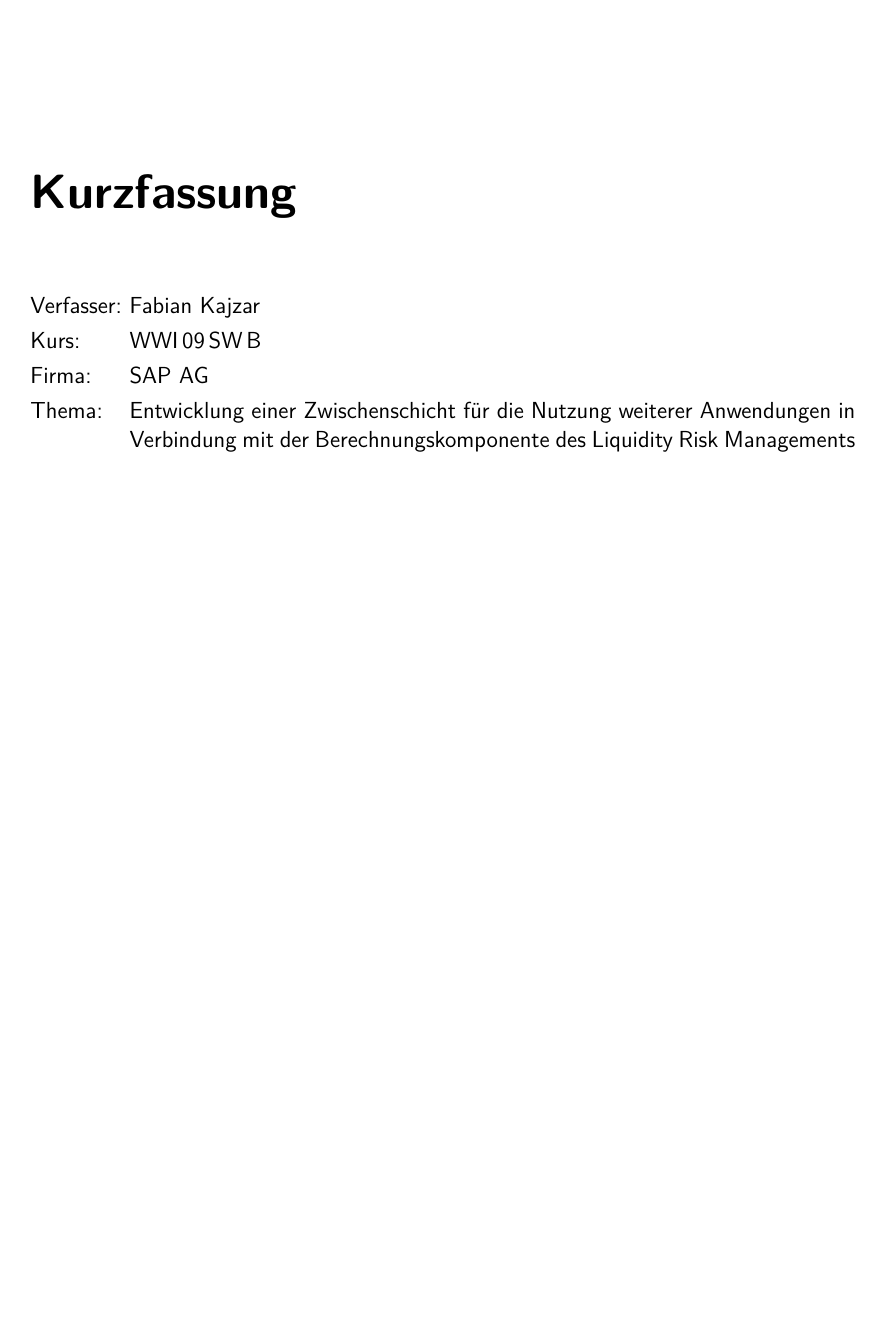
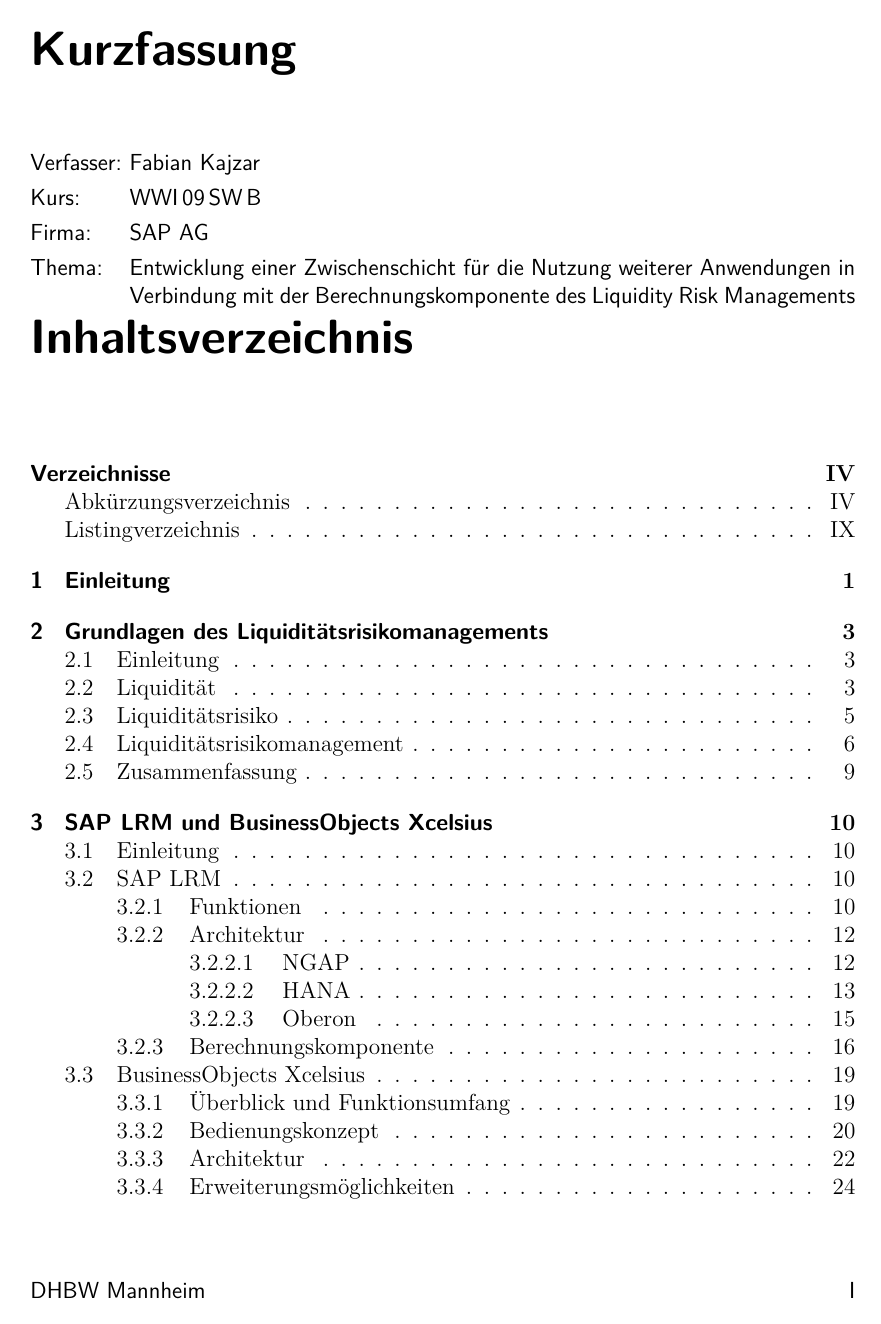
Before and after one commit to Fabian-K/Bachelorarbeit, a LaTeX document (bachelorarbeit.tex): page 2 of 97 before the commit and page 2 of 94 after it. Compiled offline with pdfLaTeX; an older LaTeX class or package is replaced by its successor.

Commit message:
autocommit

```diff
--- a/bachelorarbeit.tex
+++ b/bachelorarbeit.tex
@@ -67,6 +67,14 @@
 \end{mdframed}
 
 }
+
+\usepackage{tocloft}
+
+
+% Abstand vor Chapter überschriften
+\renewcommand*{\chapterheadstartvskip}{\vspace*{-\topskip}}
+
+\setlength{\cftbeforetoctitleskip}{0pt}
 
 
 \renewcommand{\textfraction}{0.05}
```
Also changed, not shown: 2 other files.
